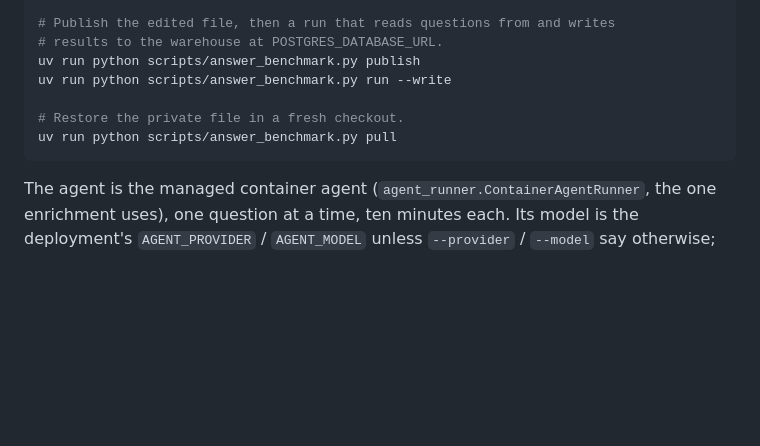
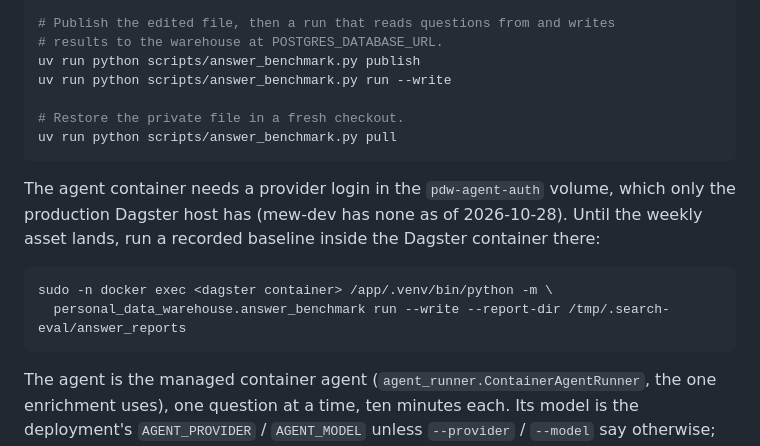
Before and after one commit to zachlatta/personal-data-warehouse, a Markdown page: docs/answer-benchmark.md, the part around the change. Rendered like a GitHub page; blank space fills up the shorter version.

Commit message:
Answer benchmark docs: where a recorded run can execute today

````diff
--- a/docs/answer-benchmark.md
+++ b/docs/answer-benchmark.md
@@ -102,6 +102,15 @@ uv run python scripts/answer_benchmark.py run --write
 uv run python scripts/answer_benchmark.py pull
 ```
 
+The agent container needs a provider login in the `pdw-agent-auth` volume, which only the
+production Dagster host has (mew-dev has none as of 2026-10-28). Until the weekly asset
+lands, run a recorded baseline inside the Dagster container there:
+
+```bash
+sudo -n docker exec <dagster container> /app/.venv/bin/python -m \
+  personal_data_warehouse.answer_benchmark run --write --report-dir /tmp/.search-eval/answer_reports
+```
+
 The agent is the managed container agent (`agent_runner.ContainerAgentRunner`, the one
 enrichment uses), one question at a time, ten minutes each. Its model is the deployment's
 `AGENT_PROVIDER` / `AGENT_MODEL` unless `--provider` / `--model` say otherwise; Zach chose
````
